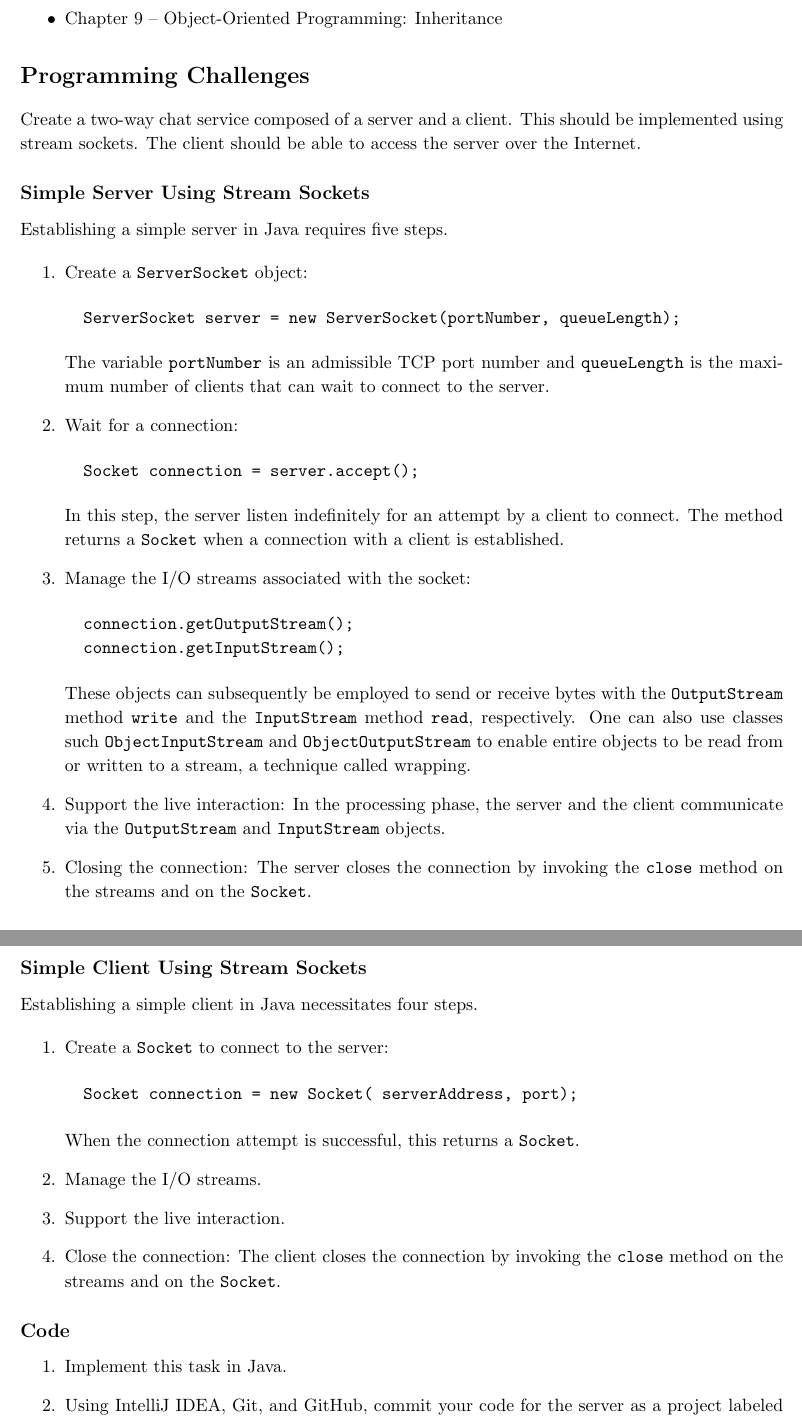
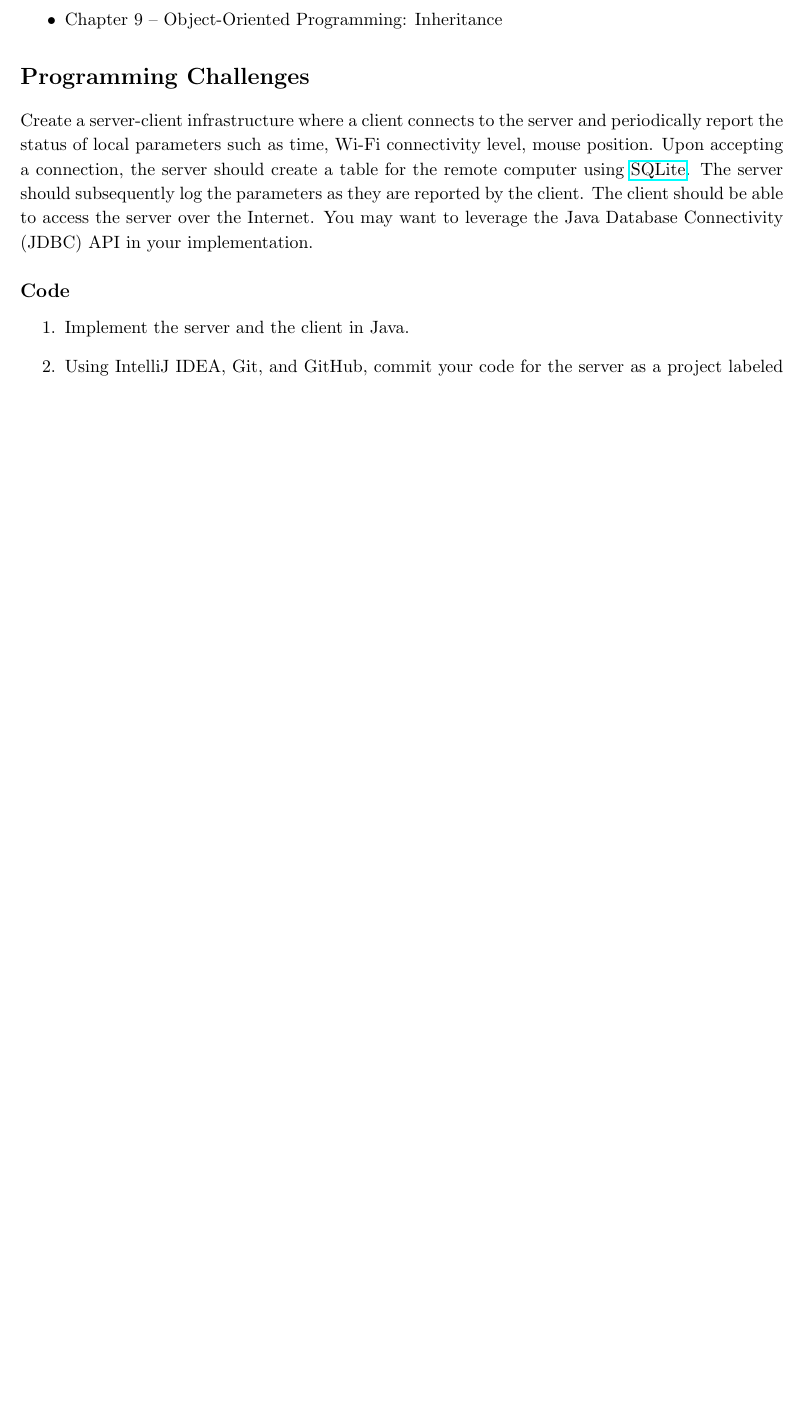
Before and after one commit to CourseReps/ECEN489-Spring2015, a LaTeX problem sheet (Assignments/src/3optout.tex): two parts of pages 1 and 2 of 2 before the commit and part of the page after it, the two joined at a grey line, cut so that both start at the same text, the shorter picture padded with empty space. Compiled offline with pdfLaTeX.

Commit message:
Adding challenge 3.

```diff
--- a/Assignments/src/3optout.tex
+++ b/Assignments/src/3optout.tex
@@ -26,64 +26,20 @@ How to Program Java, 10th edition
 
 \section*{Programming Challenges}
 
-Create a two-way chat service composed of a server and a client.
-This should be implemented using stream sockets.
+Create a server-client infrastructure where a client connects to the server and periodically report the status of local parameters such as time, Wi-Fi connectivity level, mouse position.
+Upon accepting a connection, the server should create a table for the remote computer using \href{http://www.sqlite.org/}{SQLite}.
+The server should subsequently log the parameters as they are reported by the client.
 The client should be able to access the server over the Internet.
-
-
-\subsection*{Simple Server Using Stream Sockets}
-
-Establishing a simple server in Java requires five steps.
-
-\begin{enumerate}
-\item Create a \texttt{ServerSocket} object:
-\begin{verbatim}
-  ServerSocket server = new ServerSocket(portNumber, queueLength);
-\end{verbatim}
-The variable \texttt{portNumber} is an admissible TCP port number and \texttt{queueLength} is the maximum number of clients that can wait to connect to the server.
-\item Wait for a connection:
-\begin{verbatim}
-  Socket connection = server.accept();
-\end{verbatim}
-In this step, the server listen indefinitely for an attempt by a client to connect.
-The method returns a \texttt{Socket} when a connection with a client is established.
-\item Manage the I/O streams associated with the socket:
-\begin{verbatim}
-  connection.getOutputStream();
-  connection.getInputStream();
-\end{verbatim}
-These objects can subsequently be employed to send or receive bytes with the \texttt{OutputStream} method \texttt{write} and the \texttt{InputStream} method \texttt{read}, respectively.
-One can also use classes such \texttt{ObjectInputStream} and \texttt{ObjectOutputStream} to enable entire objects to be read from or written to a stream, a technique called wrapping.
-\item Support the live interaction:
-In the processing phase, the server and the client communicate via the \texttt{OutputStream} and \texttt{InputStream} objects.
-\item Closing the connection:
-The server closes the connection by invoking the \texttt{close} method on the streams and on the \texttt{Socket}.
-\end{enumerate}
-
-
-\subsection*{Simple Client Using Stream Sockets}
-
-Establishing a simple client in Java necessitates four steps.
-
-\begin{enumerate}
-\item Create a \texttt{Socket} to connect to the server:
-\begin{verbatim}
-  Socket connection = new Socket( serverAddress, port);
-\end{verbatim}
-When the connection attempt is successful, this returns a \texttt{Socket}.
-\item Manage the I/O streams.
-\item Support the live interaction.
-\item Close the connection:
-The client closes the connection by invoking the \texttt{close} method on the streams and on the \texttt{Socket}.
-\end{enumerate}
+You may want to leverage the Java Database Connectivity (JDBC) API in your implementation.
 
 
 \subsection*{Code}
 
 \begin{enumerate}
-\item Implement this task in Java.
+\item Implement the server and the client in Java.
 \item Using IntelliJ IDEA, Git, and GitHub, commit your code for the server as a project labeled \texttt{Challenge3server} under \texttt{Students/<GitHubID>/}, where \texttt{<GitHubID>} should be replaced by your username on \href{https://GitHub.com}{GitHub}.
 \item In a similar fashion, commit your code for the client as a project labeled \texttt{Challenge3client} under \texttt{Students/<GitHubID>/}.
+\item As part of your demonstration, you will have to use an \href{http://www.sqlite.org/}{SQLite} visualizer to showcase the content of the table before and after the connection.
 \end{enumerate}
 
 
```
Also changed, not shown: Assignments/3optout.pdf (added).
